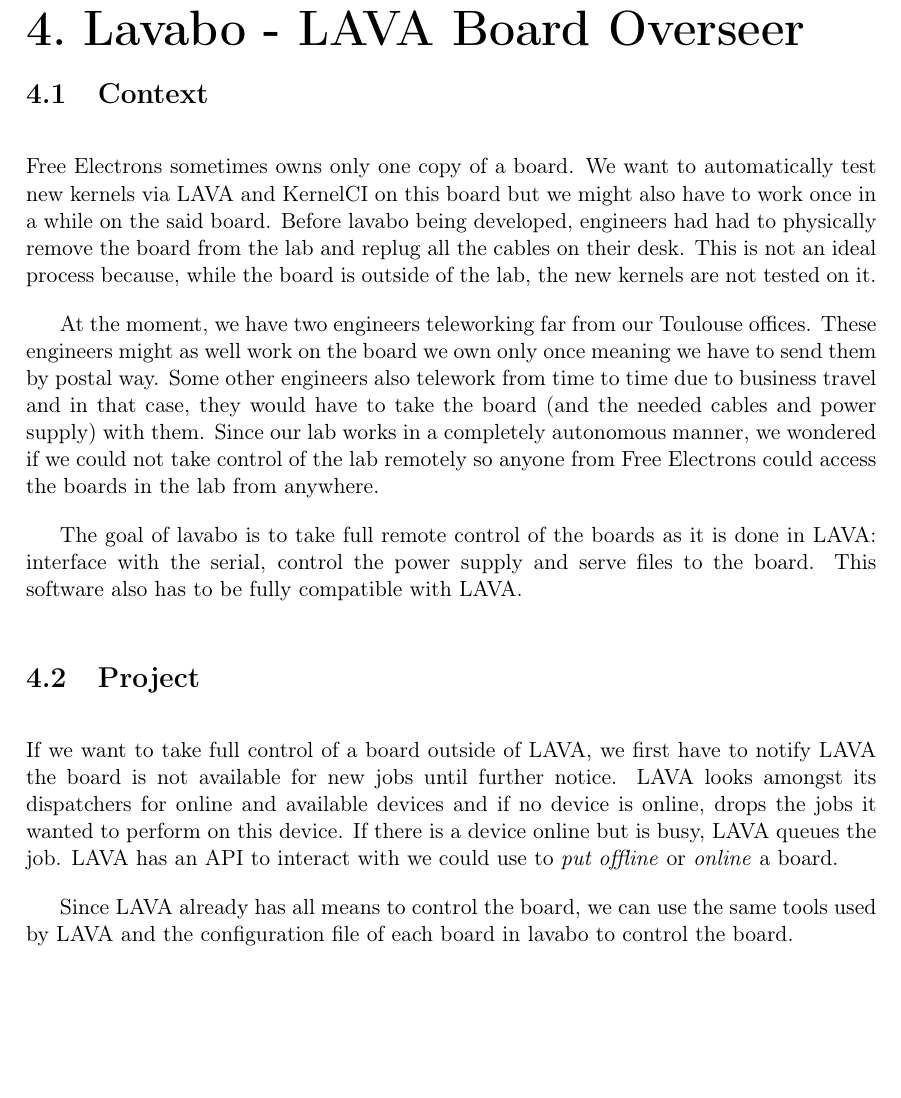
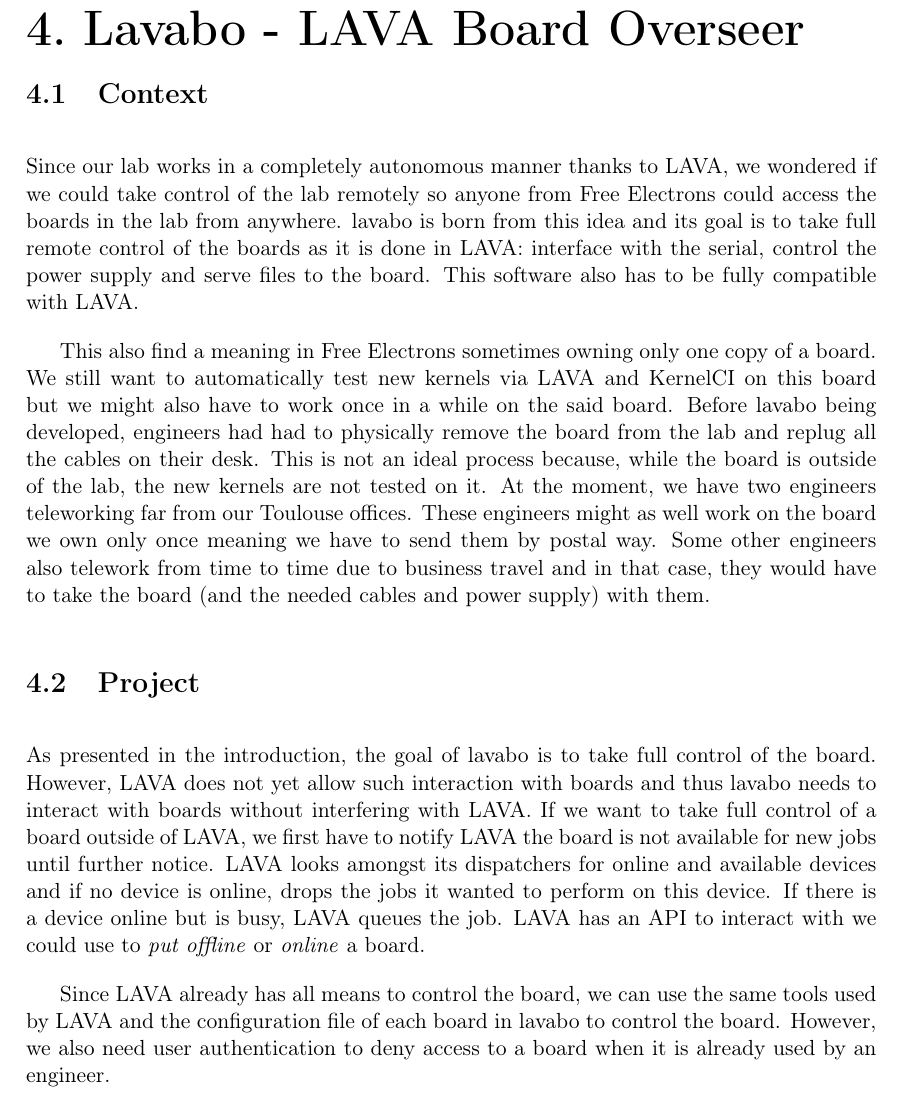
Before and after one commit to QSchulz/st50-report, a LaTeX document (st50-report.tex, which reads tex/lavabo.tex): part of page 36 of 55, cut so that both start at the same text, the shorter picture padded with empty space. Compiled offline with pdfLaTeX.

Commit message:
lavabo: reorganize introduction, add authentication requirement
This reorganizes the introduction to present what is lavabo and then why we need
it (as opposed as today).

This also adds the requirement of user authentication.

Signed-off-by: Quentin Schulz <quentin.schulz@free-electrons.com>

```diff
--- a/tex/lavabo.tex
+++ b/tex/lavabo.tex
@@ -1,17 +1,15 @@
 \chapter{Lavabo - LAVA Board Overseer}
 \section{Context}
 
-Free Electrons sometimes owns only one copy of a board. We want to automatically test new kernels via LAVA and KernelCI on this board but we might also have to work once in a while on the said board. Before lavabo being developed, engineers had had to physically remove the board from the lab and replug all the cables on their desk. This is not an ideal process because, while the board is outside of the lab, the new kernels are not tested on it.
+Since our lab works in a completely autonomous manner thanks to LAVA, we wondered if we could take control of the lab remotely so anyone from Free Electrons could access the boards in the lab from anywhere. lavabo is born from this idea and its goal is to take full remote control of the boards as it is done in LAVA: interface with the serial, control the power supply and serve files to the board. This software also has to be fully compatible with LAVA.
 
-At the moment, we have two engineers teleworking far from our Toulouse offices. These engineers might as well work on the board we own only once meaning we have to send them by postal way. Some other engineers also telework from time to time due to business travel and in that case, they would have to take the board (and the needed cables and power supply) with them. Since our lab works in a completely autonomous manner, we wondered if we could not take control of the lab remotely so anyone from Free Electrons could access the boards in the lab from anywhere.
-
-The goal of lavabo is to take full remote control of the boards as it is done in LAVA: interface with the serial, control the power supply and serve files to the board. This software also has to be fully compatible with LAVA.
+This also find a meaning in Free Electrons sometimes owning only one copy of a board. We still want to automatically test new kernels via LAVA and KernelCI on this board but we might also have to work once in a while on the said board. Before lavabo being developed, engineers had had to physically remove the board from the lab and replug all the cables on their desk. This is not an ideal process because, while the board is outside of the lab, the new kernels are not tested on it. At the moment, we have two engineers teleworking far from our Toulouse offices. These engineers might as well work on the board we own only once meaning we have to send them by postal way. Some other engineers also telework from time to time due to business travel and in that case, they would have to take the board (and the needed cables and power supply) with them.
 
 \section{Project}
 
-If we want to take full control of a board outside of LAVA, we first have to notify LAVA the board is not available for new jobs until further notice. LAVA looks amongst its dispatchers for online and available devices and if no device is online, drops the jobs it wanted to perform on this device. If there is a device online but is busy, LAVA queues the job. LAVA has an API to interact with  we could use to \textit{put offline} or \textit{online} a board.
+As presented in the introduction, the goal of lavabo is to take full control of the board. However, LAVA does not yet allow such interaction with boards and thus lavabo needs to interact with boards without interfering with LAVA. If we want to take full control of a board outside of LAVA, we first have to notify LAVA the board is not available for new jobs until further notice. LAVA looks amongst its dispatchers for online and available devices and if no device is online, drops the jobs it wanted to perform on this device. If there is a device online but is busy, LAVA queues the job. LAVA has an API to interact with  we could use to \textit{put offline} or \textit{online} a board.
 
-Since LAVA already has all means to control the board, we can use the same tools used by LAVA and the configuration file of each board in lavabo to control the board.
+Since LAVA already has all means to control the board, we can use the same tools used by LAVA and the configuration file of each board in lavabo to control the board. However, we also need user authentication to deny access to a board when it is already used by an engineer.
 
 \subsection{Implementation}
 
```
